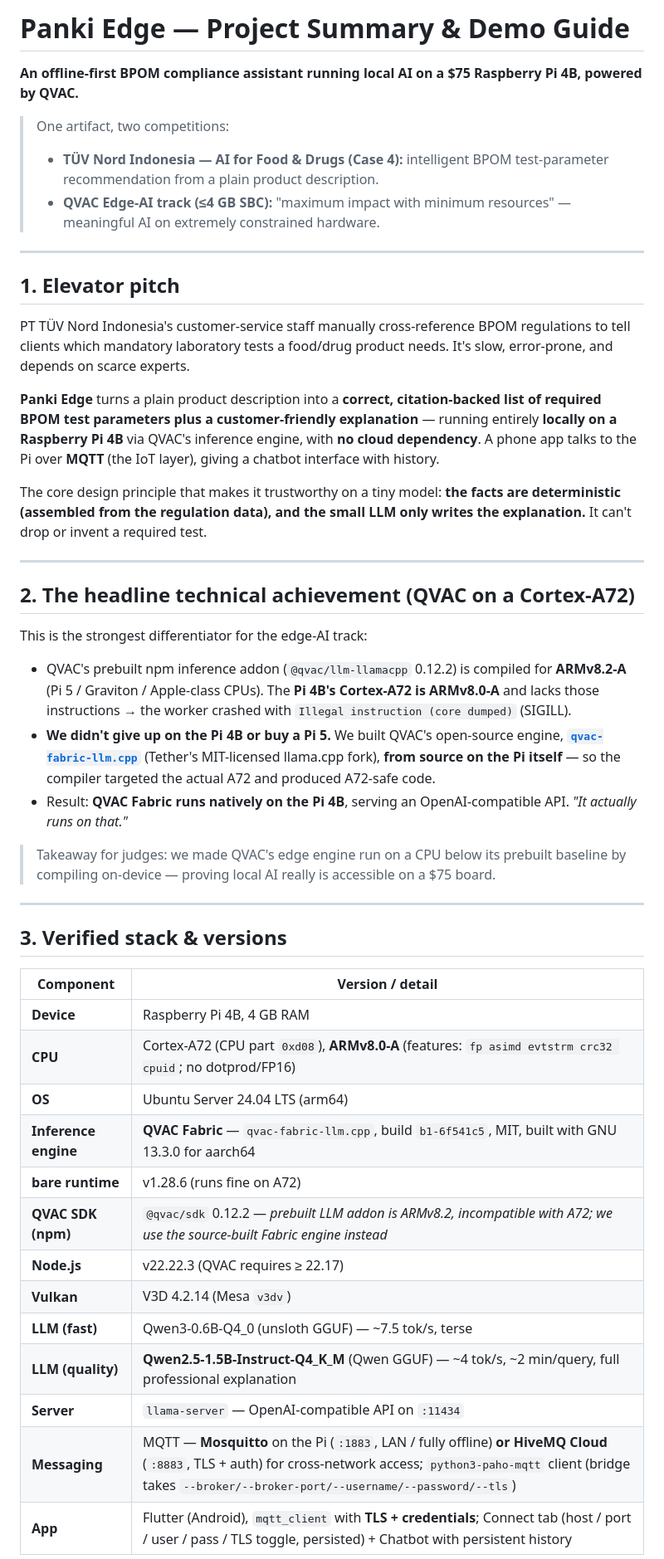
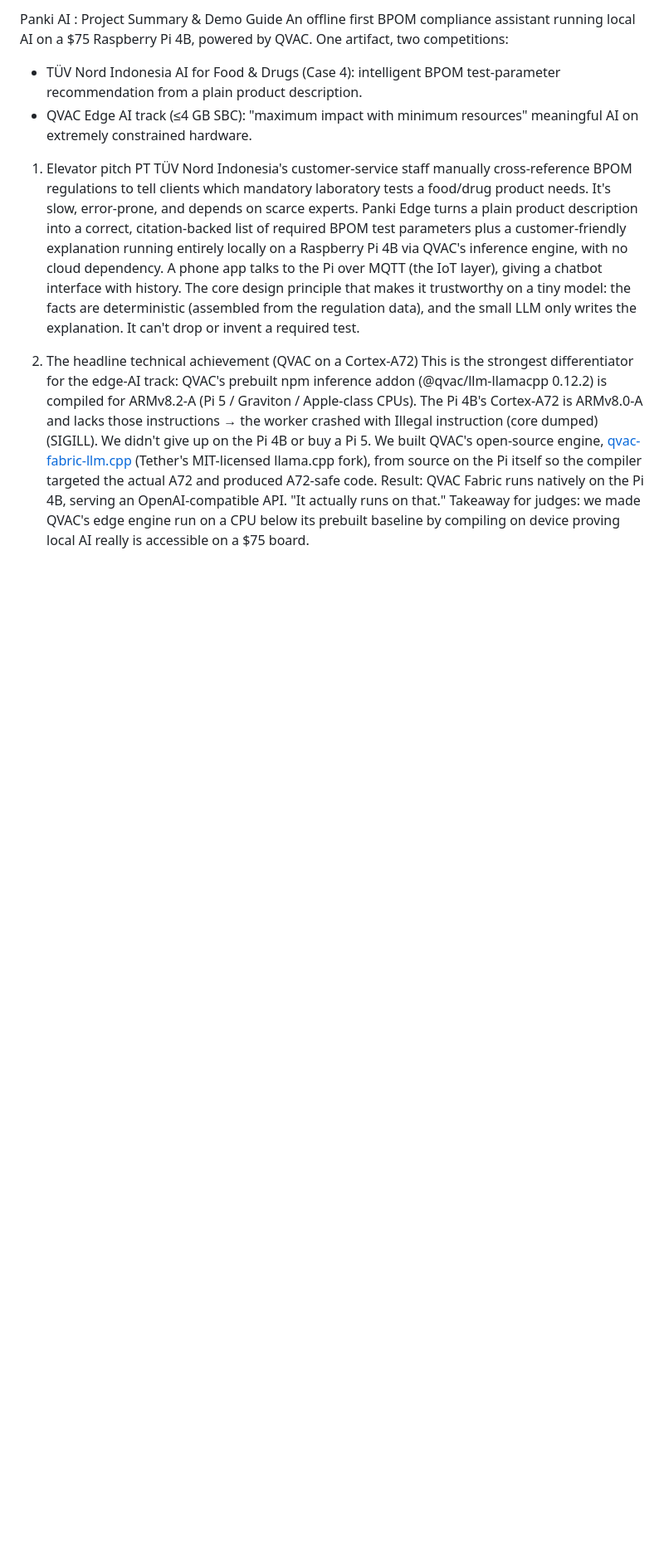
Before and after one commit to Neurt/panki_ai, a Markdown page: README.md, the part around one of its changes. Shown at 83% size. GitHub-like rendering; blank space fills up the shorter version.

```diff
--- a/README.md
+++ b/README.md
@@ -1,50 +1,18 @@
-# Panki Edge — Project Summary & Demo Guide
+Panki AI : Project Summary & Demo Guide
+An offline first BPOM compliance assistant running local AI on a $75 Raspberry Pi 4B, powered by QVAC.
+One artifact, two competitions:
+- TÜV Nord Indonesia AI for Food & Drugs (Case 4): intelligent BPOM test-parameter recommendation from a plain product description.
+- QVAC Edge AI track (≤4 GB SBC): "maximum impact with minimum resources" meaningful AI on extremely constrained hardware.
 
-**An offline-first BPOM compliance assistant running local AI on a $75 Raspberry Pi 4B, powered by QVAC.**
+1. Elevator pitch
+PT TÜV Nord Indonesia's customer-service staff manually cross-reference BPOM regulations to tell clients which mandatory laboratory tests a food/drug product needs. It's slow, error-prone, and depends on scarce experts.
+Panki Edge turns a plain product description into a correct, citation-backed list of required BPOM test parameters plus a customer-friendly explanation running entirely locally on a Raspberry Pi 4B via QVAC's inference engine, with no cloud dependency. A phone app talks to the Pi over MQTT (the IoT layer), giving a chatbot interface with history.
+The core design principle that makes it trustworthy on a tiny model: the facts are deterministic (assembled from the regulation data), and the small LLM only writes the explanation. It can't drop or invent a required test.
 
-> One artifact, two competitions:
-> - **TÜV Nord Indonesia — AI for Food & Drugs (Case 4):** intelligent BPOM test-parameter recommendation from a plain product description.
-> - **QVAC Edge-AI track (≤4 GB SBC):** "maximum impact with minimum resources" — meaningful AI on extremely constrained hardware.
+2. The headline technical achievement (QVAC on a Cortex-A72)
+This is the strongest differentiator for the edge-AI track:
+QVAC's prebuilt npm inference addon (@qvac/llm-llamacpp 0.12.2) is compiled for ARMv8.2-A (Pi 5 / Graviton / Apple-class CPUs). The Pi 4B's Cortex-A72 is ARMv8.0-A and lacks those instructions → the worker crashed with Illegal instruction (core dumped) (SIGILL).
+We didn't give up on the Pi 4B or buy a Pi 5. We built QVAC's open-source engine, [qvac-fabric-llm.cpp](https://github.com/tetherto/qvac-fabric-llm.cpp) (Tether's MIT-licensed llama.cpp fork), from source on the Pi itself so the compiler targeted the actual A72 and produced A72-safe code.
+Result: QVAC Fabric runs natively on the Pi 4B, serving an OpenAI-compatible API. "It actually runs on that."
+Takeaway for judges: we made QVAC's edge engine run on a CPU below its prebuilt baseline by compiling on device proving local AI really is accessible on a $75 board.
 
----
-
-## 1. Elevator pitch
-
-PT TÜV Nord Indonesia's customer-service staff manually cross-reference BPOM regulations to tell clients which mandatory laboratory tests a food/drug product needs. It's slow, error-prone, and depends on scarce experts.
-
-**Panki Edge** turns a plain product description into a **correct, citation-backed list of required BPOM test parameters plus a customer-friendly explanation** — running entirely **locally on a Raspberry Pi 4B** via QVAC's inference engine, with **no cloud dependency**. A phone app talks to the Pi over **MQTT** (the IoT layer), giving a chatbot interface with history.
-
-The core design principle that makes it trustworthy on a tiny model: **the facts are deterministic (assembled from the regulation data), and the small LLM only writes the explanation.** It can't drop or invent a required test.
-
----
-
-## 2. The headline technical achievement (QVAC on a Cortex-A72)
-
-This is the strongest differentiator for the edge-AI track:
-
-- QVAC's prebuilt npm inference addon (`@qvac/llm-llamacpp` 0.12.2) is compiled for **ARMv8.2-A** (Pi 5 / Graviton / Apple-class CPUs). The **Pi 4B's Cortex-A72 is ARMv8.0-A** and lacks those instructions → the worker crashed with `Illegal instruction (core dumped)` (SIGILL).
-- **We didn't give up on the Pi 4B or buy a Pi 5.** We built QVAC's open-source engine, **[`qvac-fabric-llm.cpp`](https://github.com/tetherto/qvac-fabric-llm.cpp)** (Tether's MIT-licensed llama.cpp fork), **from source on the Pi itself** — so the compiler targeted the actual A72 and produced A72-safe code.
-- Result: **QVAC Fabric runs natively on the Pi 4B**, serving an OpenAI-compatible API. *"It actually runs on that."*
-
-> Takeaway for judges: we made QVAC's edge engine run on a CPU below its prebuilt baseline by compiling on-device — proving local AI really is accessible on a $75 board.
-
----
-
-## 3. Verified stack & versions
-
-| Component | Version / detail |
-|---|---|
-| **Device** | Raspberry Pi 4B, 4 GB RAM |
-| **CPU** | Cortex-A72 (CPU part `0xd08`), **ARMv8.0-A** (features: `fp asimd evtstrm crc32 cpuid`; no dotprod/FP16) |
-| **OS** | Ubuntu Server 24.04 LTS (arm64) |
-| **Inference engine** | **QVAC Fabric** — `qvac-fabric-llm.cpp`, build `b1-6f541c5`, MIT, built with GNU 13.3.0 for aarch64 |
-| **bare runtime** | v1.28.6 (runs fine on A72) |
-| **QVAC SDK (npm)** | `@qvac/sdk` 0.12.2 — *prebuilt LLM addon is ARMv8.2, incompatible with A72; we use the source-built Fabric engine instead* |
-| **Node.js** | v22.22.3 (QVAC requires ≥ 22.17) |
-| **Vulkan** | V3D 4.2.14 (Mesa `v3dv`) |
-| **LLM (fast)** | Qwen3-0.6B-Q4_0 (unsloth GGUF) — ~7.5 tok/s, terse |
-| **LLM (quality)** | **Qwen2.5-1.5B-Instruct-Q4_K_M** (Qwen GGUF) — ~4 tok/s, ~2 min/query, full professional explanation |
-| **Server** | `llama-server` — OpenAI-compatible API on `:11434` |
-| **Messaging** | MQTT — **Mosquitto** on the Pi (`:1883`, LAN / fully offline) **or** **HiveMQ Cloud** (`:8883`, TLS + auth) for cross-network access; `python3-paho-mqtt` client (bridge takes `--broker/--broker-port/--username/--password/--tls`) |
-| **App** | Flutter (Android), `mqtt_client` with **TLS + credentials**; Connect tab (host / port / user / pass / TLS toggle, persisted) + Chatbot with persistent history |
-
```
Also changed, not shown: other parts of README.md (+77 -65 lines).
